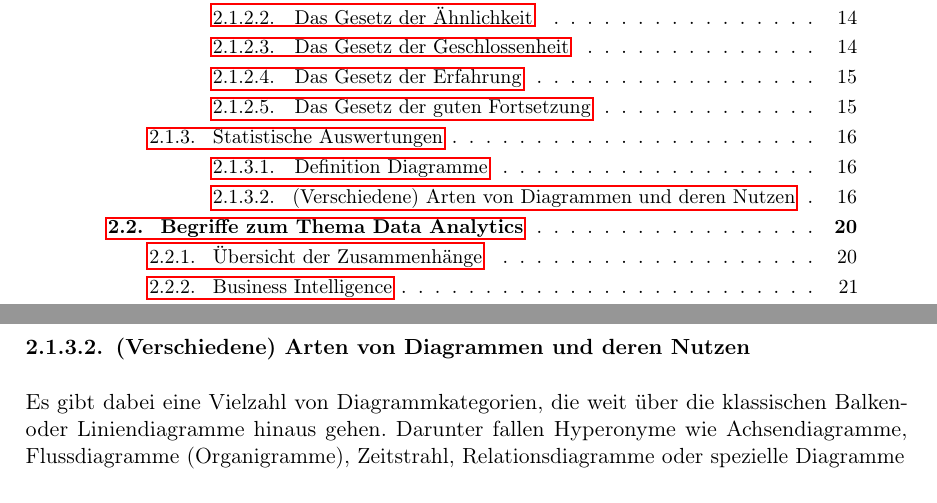
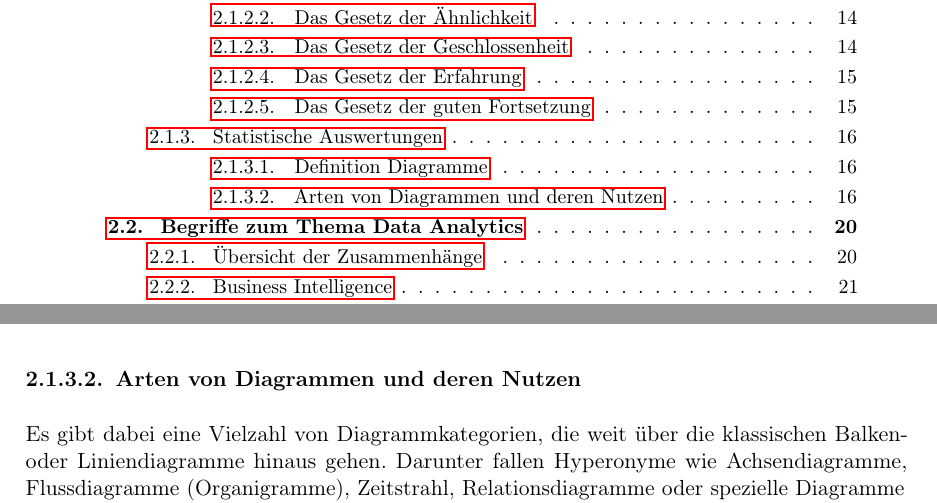
Before and after one commit to ItsJoshuaHirsch/Thesis, a LaTeX thesis (Thesis/Master.tex, which reads Thesis/2-grundlagen.tex): two parts of pages 15 and 21 of 110, joined at a grey line, cut so that both start at the same text. Compiled offline with pdfLaTeX.

Commit message:
Subsection title change

```diff
--- a/Thesis/2-grundlagen.tex
+++ b/Thesis/2-grundlagen.tex
@@ -244,7 +244,7 @@ Ein Diagramm ist \glqq eine grafische Darstellung von Größenverhältnissen bez
 Wie in \ref{subsub:visual} bereits untersucht, sind Datenvisualisierungen eine besondere Form von Visualisierung.
 Diagramme sind wiederum eine besondere Form der Datenvisualisierung, da sie die fünf Eigenschaften nach \cite{Card.2007} erfüllen, welche eine Datenvisualisierung klassifizieren (siehe S. \pageref{subsub:visual}).
 
-\subsubsection{(Verschiedene) Arten von Diagrammen und deren Nutzen}
+\subsubsection{Arten von Diagrammen und deren Nutzen}
 Es gibt dabei eine Vielzahl von Diagrammkategorien, die weit über die klassischen Balken- oder Liniendiagramme hinaus gehen.
 Darunter fallen Hyperonyme wie Achsendiagramme, Flussdiagramme (Organigramme), Zeitstrahl, Relationsdiagramme oder spezielle Diagramme in besonderen Fachrichtungen wie ein Klassen(UML)-Diagramm in der Informatik oder ein Grotrian-Diagramm in der Physik \cite{Bounford.2001, Duncan.2018, Engels.2015}.
 
```
